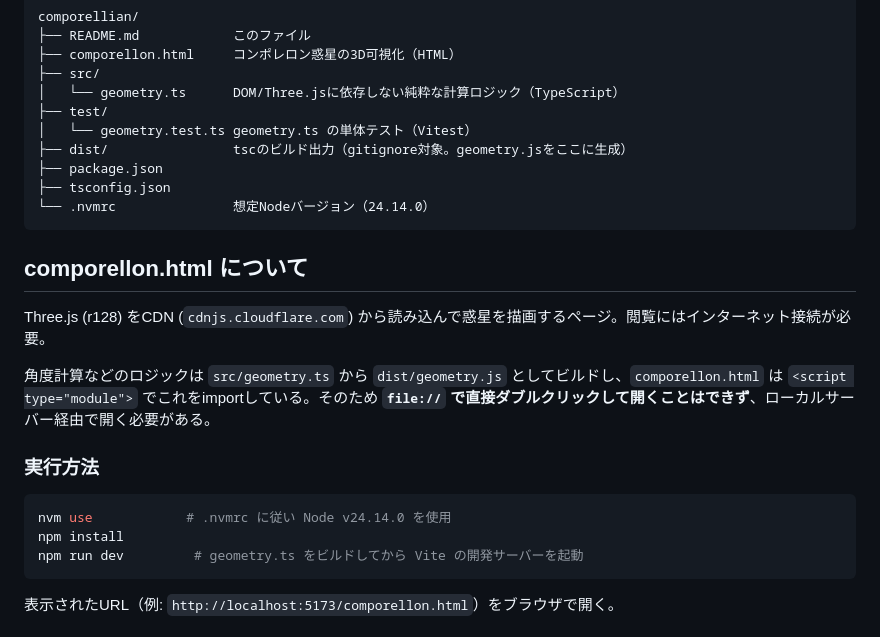
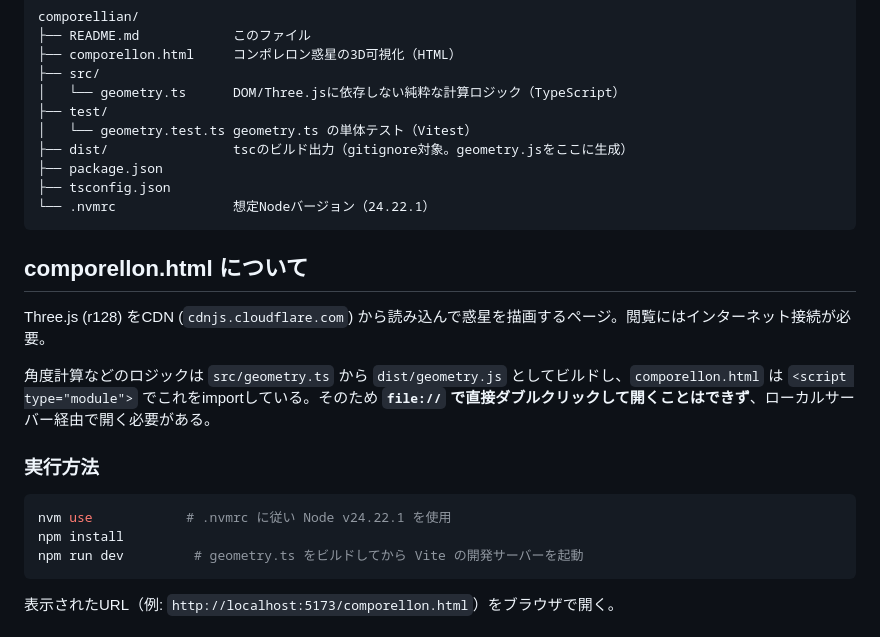
Before and after one commit to maangie/comporellian, a Markdown page: README.md, the part around the change. Rendered like a GitHub page.

Commit message:
README の Node.js バージョン表記を 24.22.1 に更新
Co-Authored-By: Claude Opus 5.5 <noreply@anthropic.com>

````diff
--- a/README.md
+++ b/README.md
@@ -15,7 +15,7 @@ comporellian/
 ├── dist/                tscのビルド出力（gitignore対象。geometry.jsをここに生成）
 ├── package.json
 ├── tsconfig.json
-└── .nvmrc               想定Nodeバージョン（24.14.0）
+└── .nvmrc               想定Nodeバージョン（24.22.1）
 ```
 
 ## comporellon.html について
@@ -27,7 +27,7 @@ Three.js (r128) をCDN (`cdnjs.cloudflare.com`) から読み込んで惑星を
 ### 実行方法
 
 ```bash
-nvm use            # .nvmrc に従い Node v24.14.0 を使用
+nvm use            # .nvmrc に従い Node v24.22.1 を使用
 npm install
 npm run dev         # geometry.ts をビルドしてから Vite の開発サーバーを起動
 ```
````
